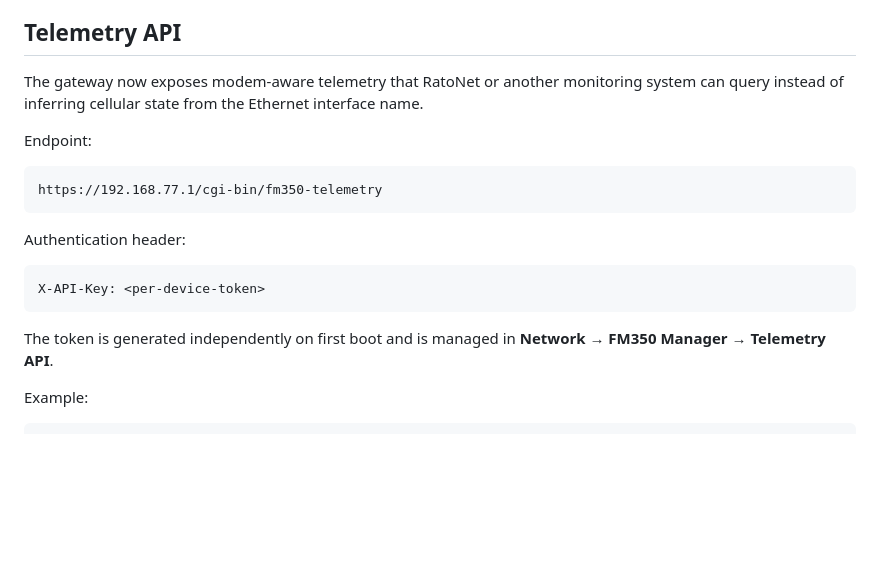
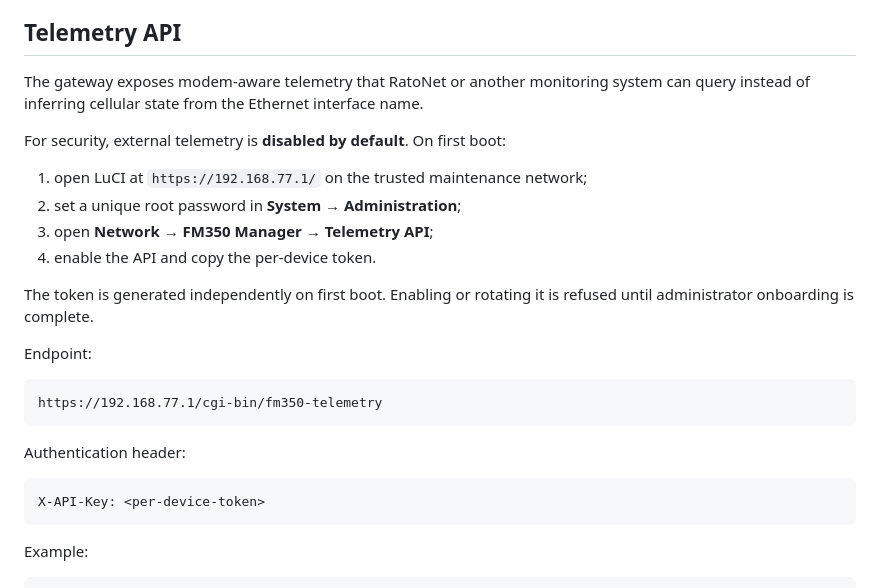
Before and after one commit to msaulohenrique/nanopi-fm350-manager, a Markdown page: docs/RATONET.md, the part around the change. Drawn GitHub-style; blank space fills up the shorter version.

Commit message:
docs: clarify secure RatoNet telemetry onboarding

````diff
--- a/docs/RATONET.md
+++ b/docs/RATONET.md
@@ -21,7 +21,16 @@ For SRTLA bonding with multiple NanoPi gateways, each unit is still a separate n
 
 ## Telemetry API
 
-The gateway now exposes modem-aware telemetry that RatoNet or another monitoring system can query instead of inferring cellular state from the Ethernet interface name.
+The gateway exposes modem-aware telemetry that RatoNet or another monitoring system can query instead of inferring cellular state from the Ethernet interface name.
+
+For security, external telemetry is **disabled by default**. On first boot:
+
+1. open LuCI at `https://192.168.77.1/` on the trusted maintenance network;
+2. set a unique root password in **System → Administration**;
+3. open **Network → FM350 Manager → Telemetry API**;
+4. enable the API and copy the per-device token.
+
+The token is generated independently on first boot. Enabling or rotating it is refused until administrator onboarding is complete.
 
 Endpoint:
 
@@ -34,8 +43,6 @@ Authentication header:
 ```text
 X-API-Key: <per-device-token>
 ```
-
-The token is generated independently on first boot and is managed in **Network → FM350 Manager → Telemetry API**.
 
 Example:
 
````
